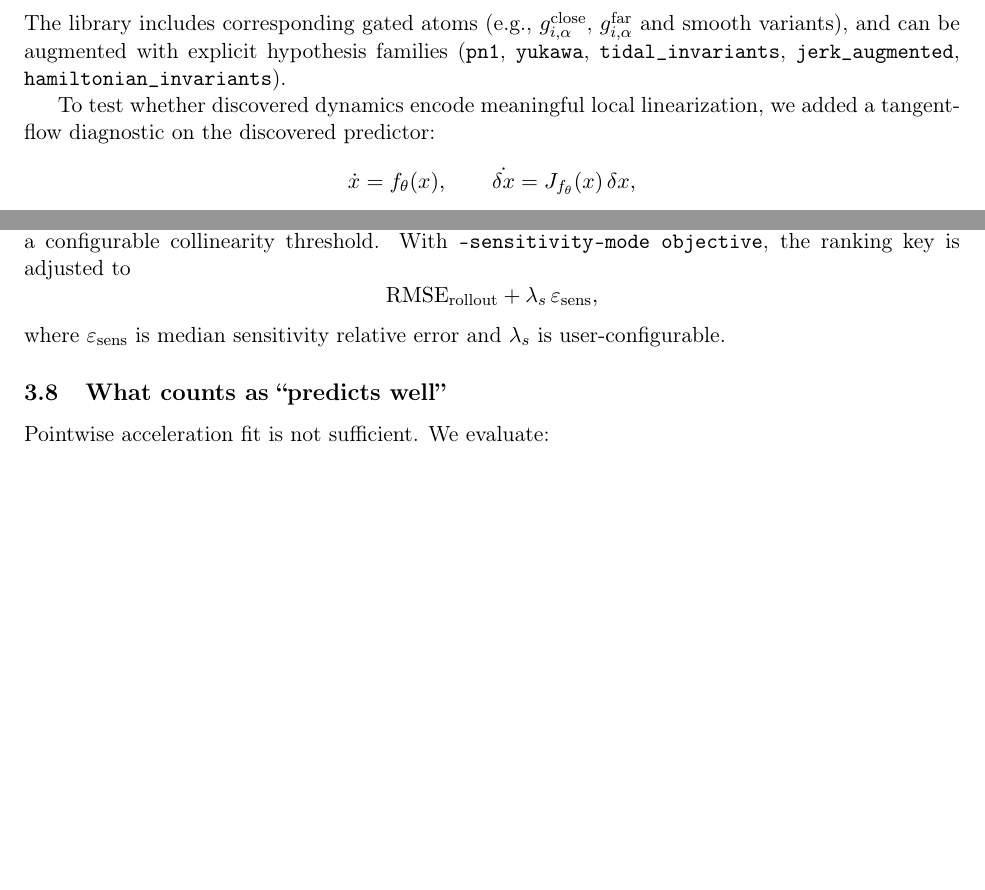
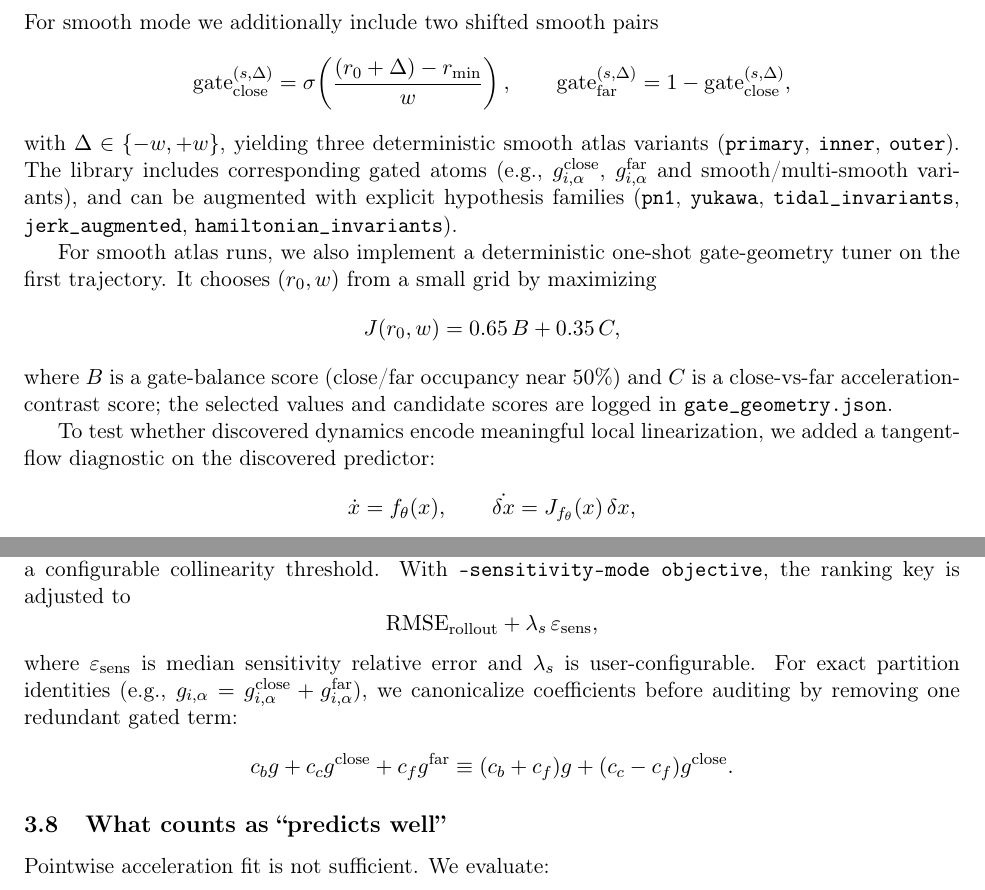
Before and after one commit to Hendler/threebody, a LaTeX paper (academic_paper.tex): two parts of page 8 of 17 before the commit and two parts of page 8 of 18 after it, joined at a grey line, cut at the place of the change, the shorter picture padded with empty space. Compiled offline with pdfLaTeX.

Commit message:
docs(paper): report auto-tuned atlas geometry rerun findings

```diff
--- a/academic_paper.tex
+++ b/academic_paper.tex
@@ -246,7 +246,19 @@ where $r_{\min}=\min_{i<j}\|r_{ij}\|$.
 \end{equation*}
 with user-set center $r_0$ and width $w>0$.
 \end{itemize}
-The library includes corresponding gated atoms (e.g., $g^{\mathrm{close}}_{i,\alpha}$, $g^{\mathrm{far}}_{i,\alpha}$ and smooth variants), and can be augmented with explicit hypothesis families (\texttt{pn1}, \texttt{yukawa}, \texttt{tidal\_invariants}, \texttt{jerk\_augmented}, \texttt{hamiltonian\_invariants}).
+For smooth mode we additionally include two shifted smooth pairs
+\begin{equation*}
+\mathrm{gate}^{(s,\Delta)}_{\mathrm{close}}=\sigma\!\left(\frac{(r_0+\Delta)-r_{\min}}{w}\right),\qquad
+\mathrm{gate}^{(s,\Delta)}_{\mathrm{far}}=1-\mathrm{gate}^{(s,\Delta)}_{\mathrm{close}},
+\end{equation*}
+with $\Delta\in\{-w,+w\}$, yielding three deterministic smooth atlas variants (\texttt{primary}, \texttt{inner}, \texttt{outer}).
+The library includes corresponding gated atoms (e.g., $g^{\mathrm{close}}_{i,\alpha}$, $g^{\mathrm{far}}_{i,\alpha}$ and smooth/multi-smooth variants), and can be augmented with explicit hypothesis families (\texttt{pn1}, \texttt{yukawa}, \texttt{tidal\_invariants}, \texttt{jerk\_augmented}, \texttt{hamiltonian\_invariants}).
+
+For smooth atlas runs, we also implement a deterministic one-shot gate-geometry tuner on the first trajectory. It chooses $(r_0,w)$ from a small grid by maximizing
+\begin{equation*}
+J(r_0,w)=0.65\,B+0.35\,C,
+\end{equation*}
+where $B$ is a gate-balance score (close/far occupancy near $50\%$) and $C$ is a close-vs-far acceleration-contrast score; the selected values and candidate scores are logged in \texttt{gate\_geometry.json}.
 
 To test whether discovered dynamics encode meaningful local linearization, we added a tangent-flow diagnostic on the discovered predictor:
 \begin{equation*}
@@ -265,6 +277,11 @@ Candidate selection now also records per-candidate redundancy flags and maximum
 \mathrm{RMSE}_{\mathrm{rollout}}+\lambda_s\,\varepsilon_{\mathrm{sens}},
 \end{equation*}
 where $\varepsilon_{\mathrm{sens}}$ is median sensitivity relative error and $\lambda_s$ is user-configurable.
+For exact partition identities (e.g., $g_{i,\alpha}=g^{\mathrm{close}}_{i,\alpha}+g^{\mathrm{far}}_{i,\alpha}$), we canonicalize coefficients before auditing by removing one redundant gated term:
+\begin{equation*}
+c_b g + c_c g^{\mathrm{close}} + c_f g^{\mathrm{far}}
+\equiv (c_b+c_f)g + (c_c-c_f)g^{\mathrm{close}}.
+\end{equation*}
 
 \subsection{What counts as ``predicts well''}
 Pointwise acceleration fit is not sufficient. We evaluate:
```
Also changed, not shown: academic_paper.tex (10 more changed lines).
